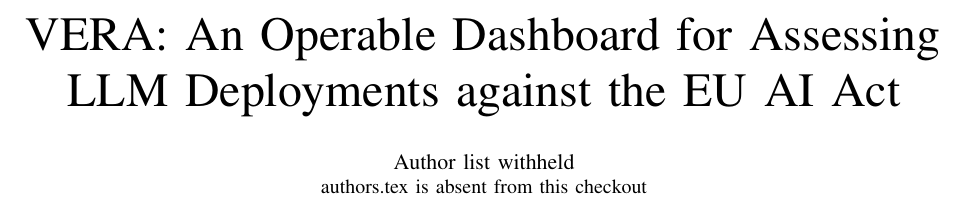
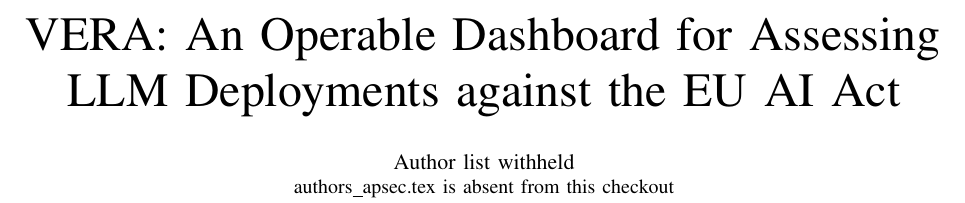
Before and after one commit to Rqbln/VERA, a LaTeX paper (manuscript/main_apsec.tex): part of page 1 of 9, cut so that both start at the same text. Compiled offline with pdfLaTeX; a missing font is replaced by an installed copy or a similar font; a LaTeX package or settings file that is missing is left out.

Commit message:
paper(apsec): separate author block, add the Dalhousie co-authors
main_apsec.tex now inputs authors_apsec.tex rather than the authors.tex
that main.tex uses: the ICSE and APSEC papers do not share an author
list, and editing one must not silently change the other. The new file
is gitignored like its sibling, since the anonymized mirror proxies this
repo.

Adds Saurabh Rajput and Tushar Sharma (Dalhousie University) after the
BNP Paribas authors, with affiliation markers.

Still 9 pages, 0 overfull boxes.

```diff
--- a/manuscript/main_apsec.tex
+++ b/manuscript/main_apsec.tex
@@ -53,12 +53,14 @@
 \title{VERA: An Operable Dashboard for Assessing\\ LLM Deployments against the EU AI Act}
 
 % APSEC SEIP is not double-anonymous, so this paper always builds named. The
-% block itself lives in authors.tex, which is NOT version-controlled: the
+% block lives in authors_apsec.tex, which is NOT version-controlled: the
 % anonymized mirror proxies this repo, so tracked sources carry no identity.
+% It is deliberately separate from authors.tex, which serves main.tex (ICSE):
+% the two papers do not share an author list.
 \author{%
-  \InputIfFileExists{authors}{}{%
+  \InputIfFileExists{authors_apsec}{}{%
     \IEEEauthorblockN{Author list withheld}
-    \IEEEauthorblockA{authors.tex is absent from this checkout}%
+    \IEEEauthorblockA{authors\_apsec.tex is absent from this checkout}%
   }%
 }
 
```
Also changed, not shown: 1 other file.
